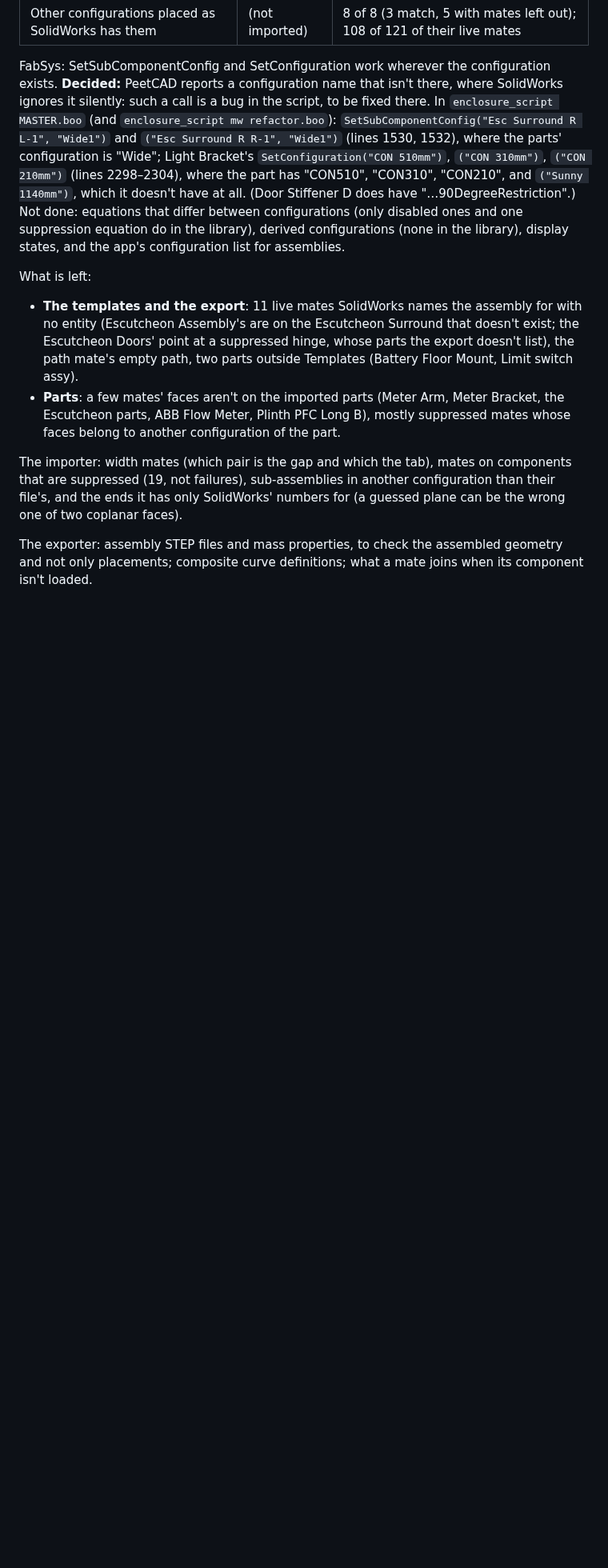
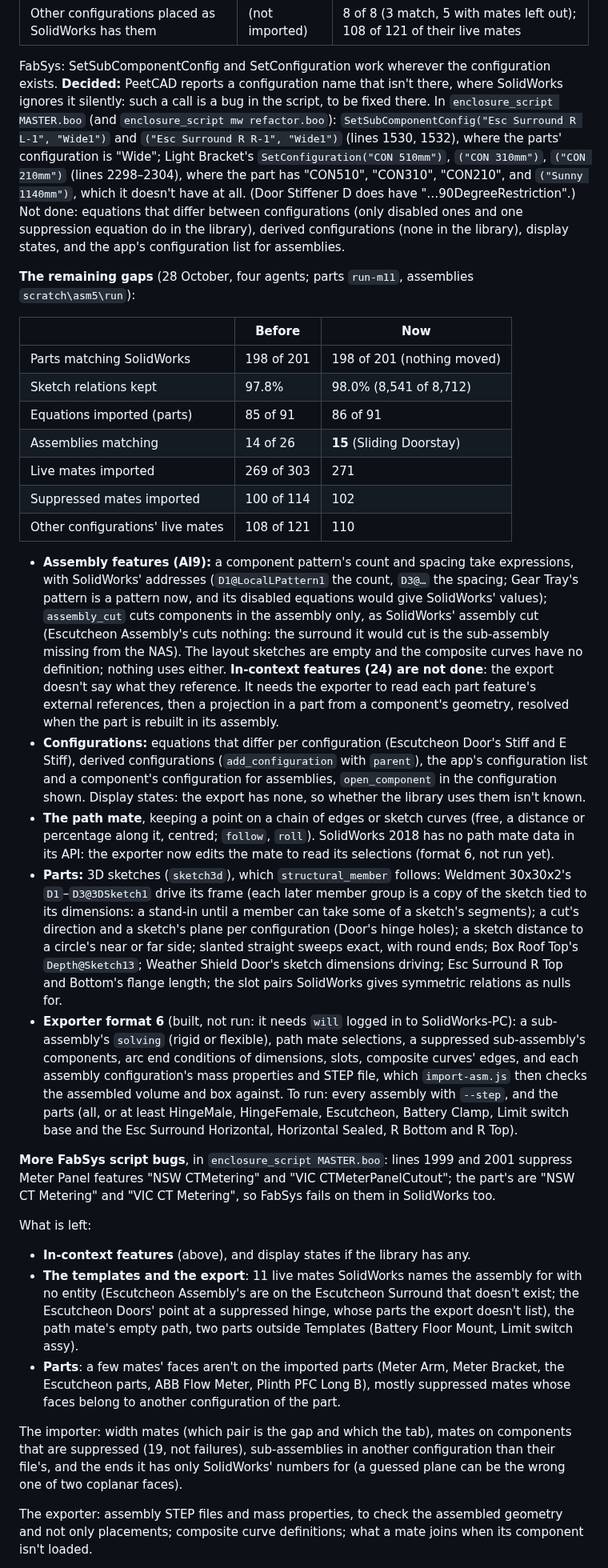
Before and after one commit to billpeet/peetcad, a Markdown page: docs/solidworks-parity.md, the part around one of its changes. Shown at 80% size. Rendered like a GitHub page; blank space fills up the shorter version.

Commit message:
docs: the remaining gaps closed: assembly features, configurations, path mates, 3D sketches, exporter format 6
Co-Authored-By: Claude Opus 5.5 <noreply@anthropic.com>

```diff
--- a/docs/solidworks-parity.md
+++ b/docs/solidworks-parity.md
@@ -505,8 +505,56 @@ which it doesn't have at all. (Door Stiffener D does have "…90DegreeRestrictio
 disabled ones and one suppression equation do in the library), derived configurations (none in
 the library), display states, and the app's configuration list for assemblies.
 
+**The remaining gaps** (28 October, four agents; parts `run-m11`, assemblies `scratch\asm5\run`):
+
+| | Before | Now |
+|---|---|---|
+| Parts matching SolidWorks | 198 of 201 | 198 of 201 (nothing moved) |
+| Sketch relations kept | 97.8% | 98.0% (8,541 of 8,712) |
+| Equations imported (parts) | 85 of 91 | 86 of 91 |
+| Assemblies matching | 14 of 26 | **15** (Sliding Doorstay) |
+| Live mates imported | 269 of 303 | 271 |
+| Suppressed mates imported | 100 of 114 | 102 |
+| Other configurations' live mates | 108 of 121 | 110 |
+
+- **Assembly features (AI9):** a component pattern's count and spacing take expressions, with
+  SolidWorks' addresses (`D1@LocalLPattern1` the count, `D3@…` the spacing; Gear Tray's pattern is
+  a pattern now, and its disabled equations would give SolidWorks' values); `assembly_cut` cuts
+  components in the assembly only, as SolidWorks' assembly cut (Escutcheon Assembly's cuts nothing:
+  the surround it would cut is the sub-assembly missing from the NAS). The layout sketches are
+  empty and the composite curves have no definition; nothing uses either. **In-context features
+  (24) are not done**: the export doesn't say what they reference. It needs the exporter to read
+  each part feature's external references, then a projection in a part from a component's
+  geometry, resolved when the part is rebuilt in its assembly.
+- **Configurations:** equations that differ per configuration (Escutcheon Door's Stiff and E
+  Stiff), derived configurations (`add_configuration` with `parent`), the app's configuration list
+  and a component's configuration for assemblies, `open_component` in the configuration shown.
+  Display states: the export has none, so whether the library uses them isn't known.
+- **The path mate**, keeping a point on a chain of edges or sketch curves (free, a distance or
+  percentage along it, centred; `follow`, `roll`). SolidWorks 2018 has no path mate data in its
+  API: the exporter now edits the mate to read its selections (format 6, not run yet).
+- **Parts:** 3D sketches (`sketch3d`), which `structural_member` follows: Weldment 30x30x2's
+  `D1`–`D3@3DSketch1` drive its frame (each later member group is a copy of the sketch tied to
+  its dimensions: a stand-in until a member can take some of a sketch's segments); a cut's direction
+  and a sketch's plane per configuration (Door's hinge holes); a sketch distance to a circle's near
+  or far side; slanted straight sweeps exact, with round ends; Box Roof Top's `Depth@Sketch13`;
+  Weather Shield Door's sketch dimensions driving; Esc Surround R Top and Bottom's flange length;
+  the slot pairs SolidWorks gives symmetric relations as nulls for.
+- **Exporter format 6** (built, not run: it needs `will` logged in to SolidWorks-PC): a
+  sub-assembly's `solving` (rigid or flexible), path mate selections, a suppressed
+  sub-assembly's components, arc end conditions of dimensions, slots, composite curves' edges,
+  and each assembly configuration's mass properties and STEP file, which `import-asm.js` then
+  checks the assembled volume and box against. To run: every assembly with `--step`, and the
+  parts (all, or at least HingeMale, HingeFemale, Escutcheon, Battery Clamp, Limit switch base and
+  the Esc Surround Horizontal, Horizontal Sealed, R Bottom and R Top).
+
+**More FabSys script bugs**, in `enclosure_script MASTER.boo`: lines 1999 and 2001 suppress Meter
+Panel features "NSW CTMetering" and "VIC CTMeterPanelCutout"; the part's are "NSW CT Metering" and
+"VIC CT Metering", so FabSys fails on them in SolidWorks too.
+
 What is left:
 
+- **In-context features** (above), and display states if the library has any.
 - **The templates and the export**: 11 live mates SolidWorks names the assembly for with no entity
   (Escutcheon Assembly's are on the Escutcheon Surround that doesn't exist; the Escutcheon Doors'
   point at a suppressed hinge, whose parts the export doesn't list), the path mate's empty path,
```
Also changed, not shown: other parts of docs/solidworks-parity.md (+1 -1 lines).
